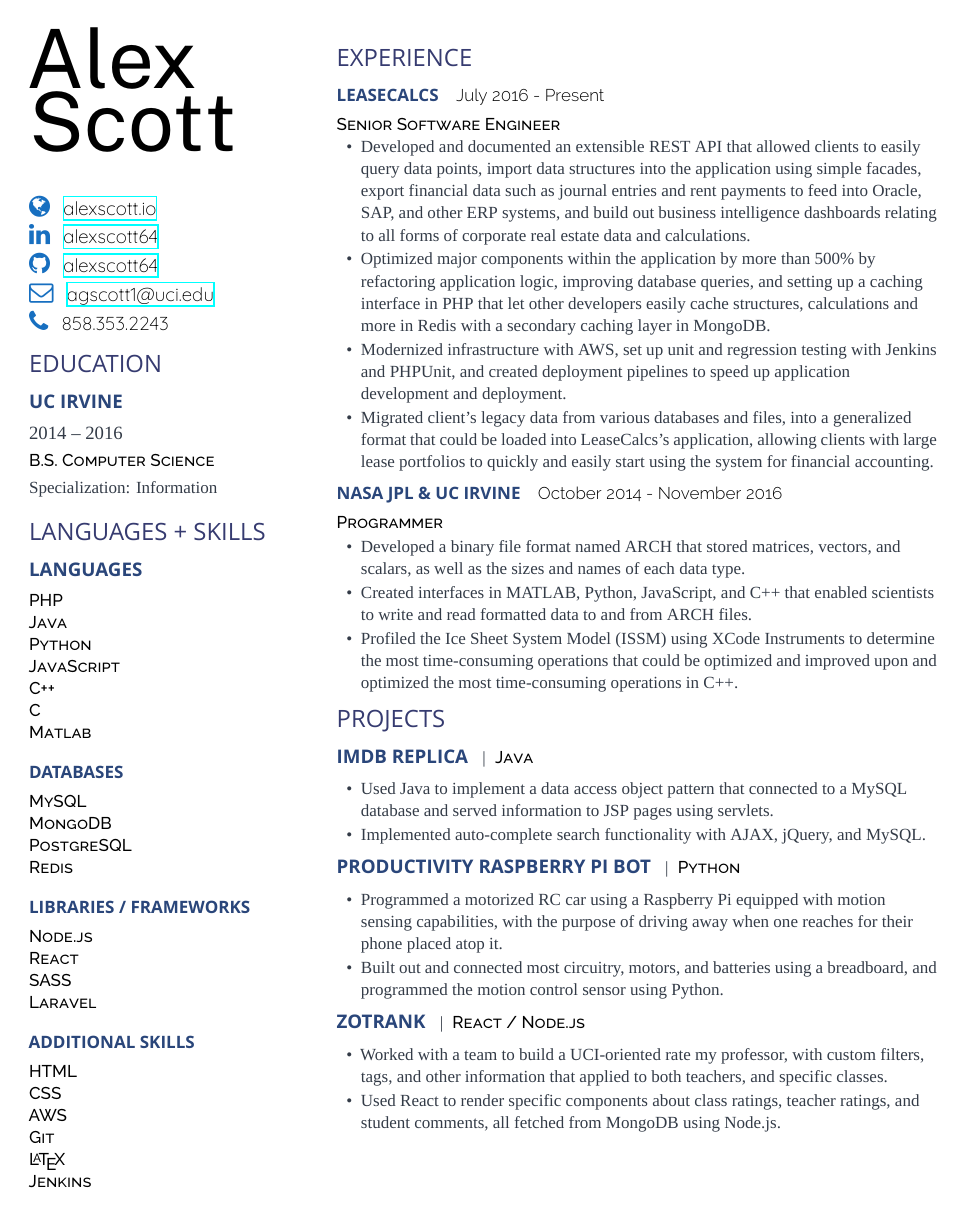
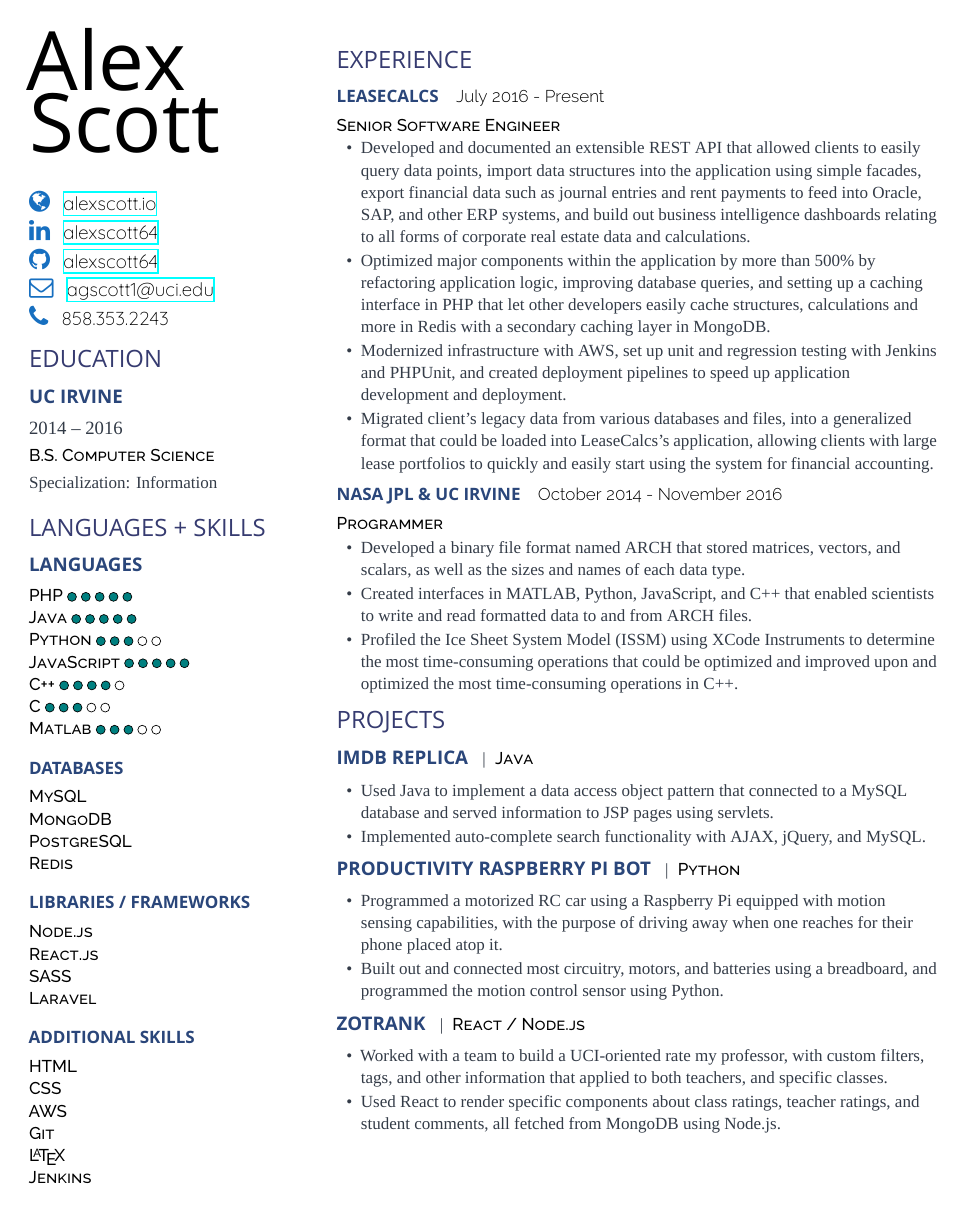
Before and after one commit to alexscott64/resume, a LaTeX CV (resume.tex, which reads styles.cls): the whole page. Compiled offline with XeLaTeX; a missing font is replaced by an installed copy or a similar font.

Commit message:
Cleaned up comments, styled name, added skill level icons, cleaned styling file

```diff
--- a/resume.tex
+++ b/resume.tex
@@ -1,4 +1,4 @@
-\documentclass[letterpaper]{deedy-resume} % Use US Letter paper, change to a4paper for A4
+\documentclass[letterpaper]{styles} % Use US Letter paper, change to a4paper for A4
 \usepackage{fontawesome}
 \usepackage{tikz}
 \usepackage{xcolor}
@@ -106,19 +73,58 @@
 
 Specialization:  Information
 
-
-
 \vspace{2mm}
 
 
 %------------------------------------------------
-% Coursework + Skills
+% Languages + Skills
 %------------------------------------------------
 \section{Languages + Skills}
 
 \runsubsection{Languages}
-%\descript{\\PHP \tikz\draw[black,fill=blue] (0,0) circle (.5ex);\tikz\draw[black,fill=gray] (0,0) circle (.5ex);\tikz\draw[black,fill=gray] (0,0) circle (.5ex);\\Java \\Python \\JavaScript \\C++ \\C \\Matlab }
-\descript{\\PHP \\Java \\Python \\JavaScript \\C++ \\C \\Matlab }
+\descript{\\PHP
+\tikz\draw[black,fill=teal] (0,0) circle (.5ex);
+\tikz\draw[black,fill=teal] (0,0) circle (.5ex);
+\tikz\draw[black,fill=teal] (0,0) circle (.5ex);
+\tikz\draw[black,fill=teal] (0,0) circle (.5ex);
+\tikz\draw[black,fill=teal] (0,0) circle (.5ex);
+\\Java
+\tikz\draw[black,fill=teal] (0,0) circle (.5ex);
+\tikz\draw[black,fill=teal] (0,0) circle (.5ex);
+\tikz\draw[black,fill=teal] (0,0) circle (.5ex);
+\tikz\draw[black,fill=teal] (0,0) circle (.5ex);
+\tikz\draw[black,fill=teal] (0,0) circle (.5ex);
+\\Python
+\tikz\draw[black,fill=teal] (0,0) circle (.5ex);
+\tikz\draw[black,fill=teal] (0,0) circle (.5ex);
+\tikz\draw[black,fill=teal] (0,0) circle (.5ex);
+\tikz\draw[black,fill=white] (0,0) circle (.5ex);
+\tikz\draw[black,fill=white] (0,0) circle (.5ex);
+\\JavaScript
+\tikz\draw[black,fill=teal] (0,0) circle (.5ex);
+\tikz\draw[black,fill=teal] (0,0) circle (.5ex);
+\tikz\draw[black,fill=teal] (0,0) circle (.5ex);
+\tikz\draw[black,fill=teal] (0,0) circle (.5ex);
+\tikz\draw[black,fill=teal] (0,0) circle (.5ex);
+\\C++
+\tikz\draw[black,fill=teal] (0,0) circle (.5ex);
+\tikz\draw[black,fill=teal] (0,0) circle (.5ex);
+\tikz\draw[black,fill=teal] (0,0) circle (.5ex);
+\tikz\draw[black,fill=teal] (0,0) circle (.5ex);
+\tikz\draw[black,fill=white] (0,0) circle (.5ex);
+\\C
+\tikz\draw[black,fill=teal] (0,0) circle (.5ex);
+\tikz\draw[black,fill=teal] (0,0) circle (.5ex);
+\tikz\draw[black,fill=teal] (0,0) circle (.5ex);
+\tikz\draw[black,fill=white] (0,0) circle (.5ex);
+\tikz\draw[black,fill=white] (0,0) circle (.5ex);
+\\Matlab
+\tikz\draw[black,fill=teal] (0,0) circle (.5ex);
+\tikz\draw[black,fill=teal] (0,0) circle (.5ex);
+\tikz\draw[black,fill=teal] (0,0) circle (.5ex);
+\tikz\draw[black,fill=white] (0,0) circle (.5ex);
+\tikz\draw[black,fill=white] (0,0) circle (.5ex);
+}
 
 \vspace{2mm}
 
@@ -130,7 +136,7 @@ Specialization:  Information
 
 \runsubsection{\normalsize {Libraries / Frameworks}}
 
-\descript{Node.js\\ React\\ SASS\\ Laravel }
+\descript{Node.js\\ React.js \\ SASS\\ Laravel }
 
 \vspace{2mm}
 
--- a/deedy-resume.cls
+++ b/styles.cls
@@ -16,29 +16,25 @@
 
 \usepackage[usenames,dvipsnames]{xcolor} % Required for custom colors
 
-\definecolor{primary}{HTML}{333b47} % The primary document color for content text
+\definecolor{primary}{HTML}{333b47}
 
-\definecolor{headings}{HTML}{363b70} % The color of the large sections
+\definecolor{headings}{HTML}{363b70}
 
-\definecolor{location}{HTML}{000000} % The color of the large sections
+\definecolor{location}{HTML}{000000}
 
-\definecolor{subheadings}{HTML}{000000} % The color of subsections and places worked/studied
+\definecolor{subheadings}{HTML}{000000}
 
-\definecolor{descript}{HTML}{000000} % The color of subsections and places worked/studied
+\definecolor{descript}{HTML}{000000}
 
-\definecolor{date}{HTML}{666666} % The color used for the Last Updated text at the top right
-\definecolor{name}{HTML}{666666} % The color used for the Last Updated text at the top right
+\definecolor{date}{HTML}{666666}
 
-\definecolor{jobtitle}{HTML}{603678} % The color used for the Last Updated text at the top right
+\definecolor{name}{HTML}{333b47}
 
-\definecolor{sectionsunderhead}{HTML}{000000} % The color used for the Last Updated text at the top right
+\definecolor{jobtitle}{HTML}{603678}
 
-\definecolor{run}{HTML}{2a467a} % The color used for the Last Updated text at the top right
+\definecolor{sectionsunderhead}{HTML}{000000}
 
-
-
-
-
+\definecolor{run}{HTML}{2a467a}
 
 %----------------------------------------------------------------------------------------
 %	FONTS
@@ -53,59 +49,18 @@ BoldItalicFont = Muli-RegularItalic, BoldFont = Muli-Bold, ItalicFont = Muli-Lig
 
 \setsansfont[Scale=MatchLowercase,Mapping=tex-text, Path = fonts/raleway/]{Raleway-ExtraLight} % The font used where \sfffamily is called
 
-%----------------------------------------------------------------------------------------
-%	LAST UPDATED COMMAND
-%----------------------------------------------------------------------------------------
-
-\usepackage[absolute]{textpos} % Required for positioning the Last Updated text at the top right of the page
-\usepackage[UKenglish]{isodate} % Prints the Last Updated date in UK English format
-
-\setlength{\TPHorizModule}{0.01\paperwidth} % Sets the units for the horizontal position used in the \begin{textblock} argument
-\setlength{\TPVertModule}{0.01\paperwidth} % Sets the units for the vertical position used in the \begin{textblock} argument
-\newcommand{\lastupdated}{ % Create a new command for printing the Last Updated text
-\begin{textblock}{25}(75,2) % The position of the Last Updated text on the page (75% of the page across, 2% down)
-\color{date}\fontspec[Path = fonts/raleway/]{Raleway-ExtraLight}\fontsize{8pt}{10pt}\selectfont % Text styling of the text
-Last Updated on \today % Last Updated text
-\end{textblock}}
 
 %----------------------------------------------------------------------------------------
 %	MAIN HEADING COMMAND
 %----------------------------------------------------------------------------------------
-
-\newcommand{\namesection}[3]{ % Defines the command for the main heading
-{
-\fontsize{60pt}{60pt} % Font size
-\fontspec[Path = fonts/montserrat/]{Montserrat-Thin}\selectfont #1 % First name font
-\fontspec[Path = fonts/montserrat/]{Montserrat-Regular}\selectfont #2 % Last name font
-} \\[1pt] % Whitespace between the name and contact information
-\color{name} % Use the headings color
-\fontspec[Path = fonts/quicksand/]{Quicksand-Light}\fontsize{11pt}{14pt}\selectfont #3} % Contact information font
-\vspace{-5pt} % Reduce whitespace after the rule slightly
-
-
-%----------------------------------------------------------------------------------------
-%	MAIN HEADING COMMAND
-%----------------------------------------------------------------------------------------
-
 \newcommand{\newName}[3]{ % Defines the command for the main heading
 {
 \fontsize{48pt}{48pt} % Font size
-%\fontspec[Path = fonts/poppins/]{Poppins-Light}\selectfont #1 % First name font
-%\fontspec[Path = fonts/AlegreyaSans/]{AlegreyaSans-Light}\selectfont #2 % Last name font
-%\fontspec[Path = fonts/montserrat/]{Montserrat-Thin}\selectfont #1 % First name font
-%\fontspec[Path = fonts/montserrat/]{Montserrat-Thin}\selectfont #2 % last name font
-%\fontspec[Path = fonts/Fira_Code/]{FiraCode-Regular}\selectfont #1 % Last name font
-%\fontspec[Path = fonts/Fira_Code/]{FiraCode-SemiBold}\selectfont #2 % Last name font
-%\fontspec[Path = fonts/roboto/]{Roboto-Bold}\selectfont #1 % Last name font
-%\fontspec[Path = fonts/roboto/]{Roboto-Bold}\selectfont #2 % Last name font
-%\fontspec[Path = fonts/poppins/]{Poppins-Thin}\selectfont #1 % Last name font
-%\fontspec[Path = fonts/poppins/]{Poppins-SemiBold}\selectfont #2 % Last name font
-%\fontspec[Path = fonts/News_Cycle/]{NewsCycle-Regular}\selectfont #1 % Last name font
-%\fontspec[Path = fonts/News_Cycle/]{NewsCycle-Regular}\selectfont #2 % Last name font
-\fontspec[Path = fonts/public-sans-v1.007/binaries/otf/]{PublicSans-Regular}\selectfont #1 % Last name font
-\fontspec[Path = fonts/public-sans-v1.007/binaries/otf/]{PublicSans-Regular}\selectfont #2 % Last name font
-} \\[1pt] % Whitespace between the name and contact information
+\fontspec[Path = fonts/poppins/]{Poppins-Thin}\selectfont #1 %First name font
+\fontspec[Path = fonts/poppins/]{Poppins-Thin}\selectfont #2 % Last name font
+} \\[0pt] % Whitespace between the name and contact information
 \color{name} % Use the headings color
+
 \fontspec[Path = fonts/quicksand/]{Quicksand-Light}\fontsize{11pt}{14pt}\selectfont #3} % Contact information font
 \vspace{-5pt} % Reduce whitespace after the rule slightly
 
```
Also changed, not shown: resume.pdf, resume.tex (40 more changed lines), styles.cls (4 more changed lines), 4 other files.
